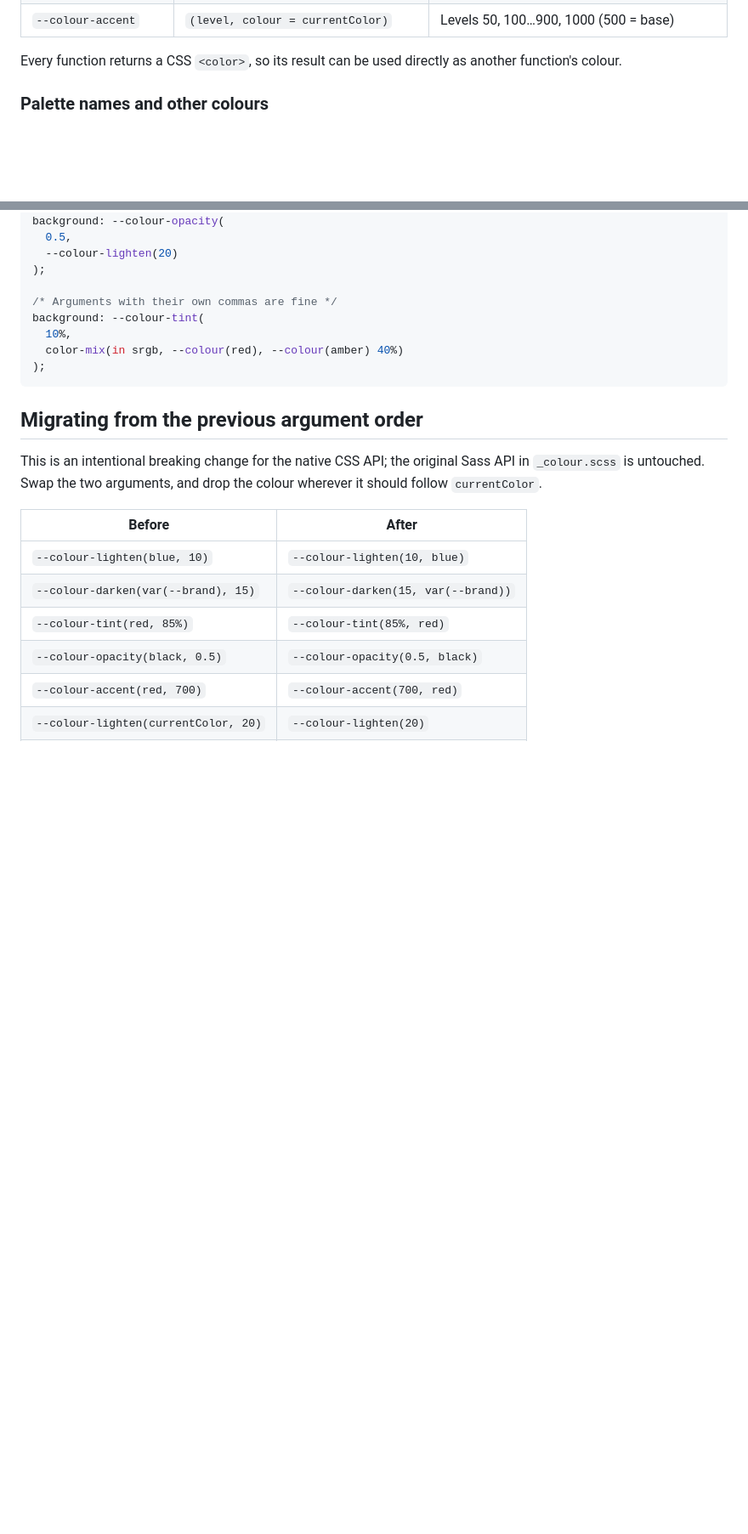
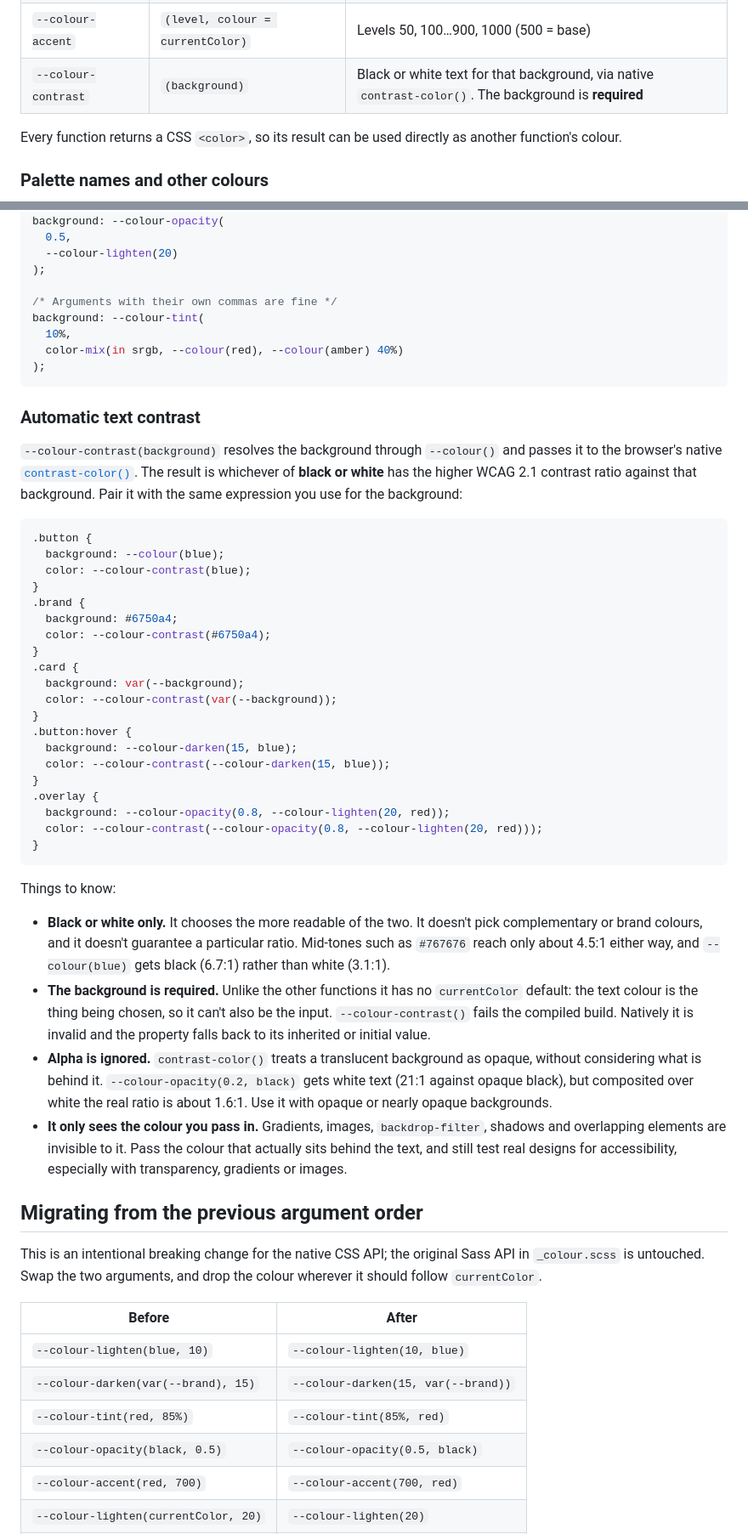
Before and after one commit to Phunky/colour, a Markdown page: README.md, 2 parts joined by grey strips. Shown at 85% size. Rendered like a GitHub page; blank space fills up the shorter version.

Commit message:
Document --colour-contrast(), its limitations and compat fallbacks
Co-authored-by: Mark Harwood <Phunky@users.noreply.github.com>

````diff
--- a/README.md
+++ b/README.md
@@ -49,6 +49,7 @@ Three rules:
 | `--colour-rgba` | `(alpha, colour = currentColor)` | Sets alpha (0–1) |
 | `--colour-opacity` | `(alpha, colour = currentColor)` | Alias of `--colour-rgba` |
 | `--colour-accent` | `(level, colour = currentColor)` | Levels 50, 100…900, 1000 (500 = base) |
+| `--colour-contrast` | `(background)` | Black or white text for that background, via native `contrast-color()`. The background is **required** |
 
 Every function returns a CSS `<color>`, so its result can be used directly as another function's colour.
 
@@ -120,6 +121,40 @@ background: --colour-tint(
 );
 ```
 
+### Automatic text contrast
+
+`--colour-contrast(background)` resolves the background through `--colour()` and passes it to the browser's native [`contrast-color()`](https://drafts.csswg.org/css-color-5/#contrast-color). The result is whichever of **black or white** has the higher WCAG 2.1 contrast ratio against that background. Pair it with the same expression you use for the background:
+
+```css
+.button {
+  background: --colour(blue);
+  color: --colour-contrast(blue);
+}
+.brand {
+  background: #6750a4;
+  color: --colour-contrast(#6750a4);
+}
+.card {
+  background: var(--background);
+  color: --colour-contrast(var(--background));
+}
+.button:hover {
+  background: --colour-darken(15, blue);
+  color: --colour-contrast(--colour-darken(15, blue));
+}
+.overlay {
+  background: --colour-opacity(0.8, --colour-lighten(20, red));
+  color: --colour-contrast(--colour-opacity(0.8, --colour-lighten(20, red)));
+}
+```
+
+Things to know:
+
+- **Black or white only.** It chooses the more readable of the two. It doesn't pick complementary or brand colours, and it doesn't guarantee a particular ratio. Mid-tones such as `#767676` reach only about 4.5:1 either way, and `--colour(blue)` gets black (6.7:1) rather than white (3.1:1).
+- **The background is required.** Unlike the other functions it has no `currentColor` default: the text colour is the thing being chosen, so it can't also be the input. `--colour-contrast()` fails the compiled build. Natively it is invalid and the property falls back to its inherited or initial value.
+- **Alpha is ignored.** `contrast-color()` treats a translucent background as opaque, without considering what is behind it. `--colour-opacity(0.2, black)` gets white text (21:1 against opaque black), but composited over white the real ratio is about 1.6:1. Use it with opaque or nearly opaque backgrounds.
+- **It only sees the colour you pass in.** Gradients, images, `backdrop-filter`, shadows and overlapping elements are invisible to it. Pass the colour that actually sits behind the text, and still test real designs for accessibility, especially with transparency, gradients or images.
+
 ## Migrating from the previous argument order
 
 This is an intentional breaking change for the native CSS API; the original Sass API in `_colour.scss` is untouched. Swap the two arguments, and drop the colour wherever it should follow `currentColor`.
````
Also changed, not shown: other parts of README.md (+32 -2 lines).
